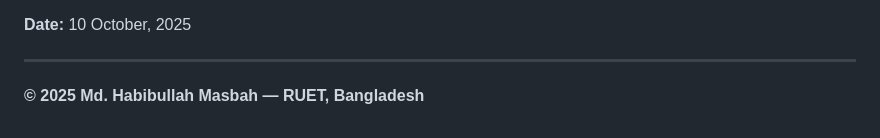
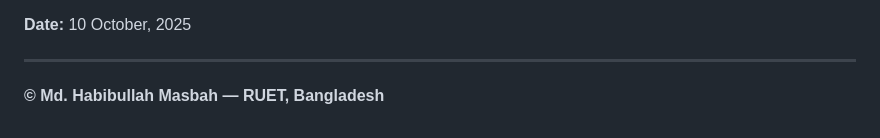
Before and after one commit to habibullah-2107046/MCDA-Calculator, a Markdown page: README.md, the part around the change. Rendered like a GitHub page.

```diff
--- a/README.md
+++ b/README.md
@@ -111,4 +111,4 @@ You can view the live version here:
 
 ---
 
-**© 2025 Md. Habibullah Masbah — RUET, Bangladesh**
+**©  Md. Habibullah Masbah — RUET, Bangladesh**
```
